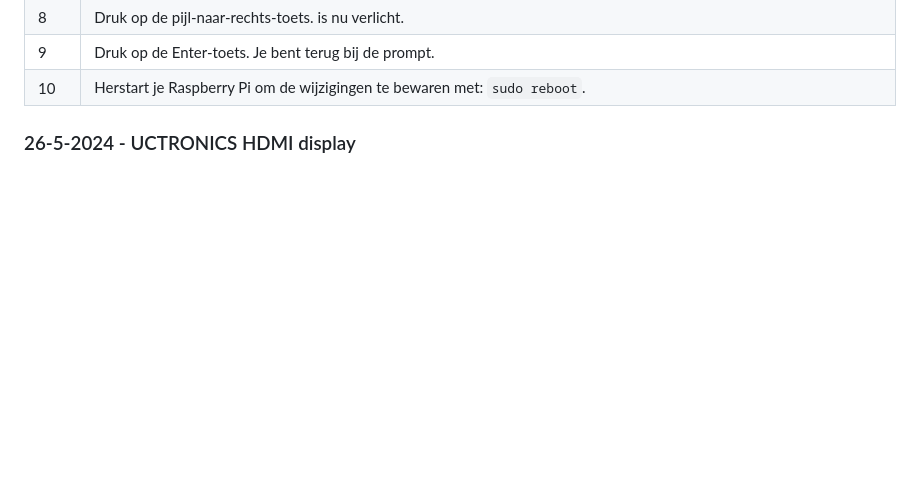
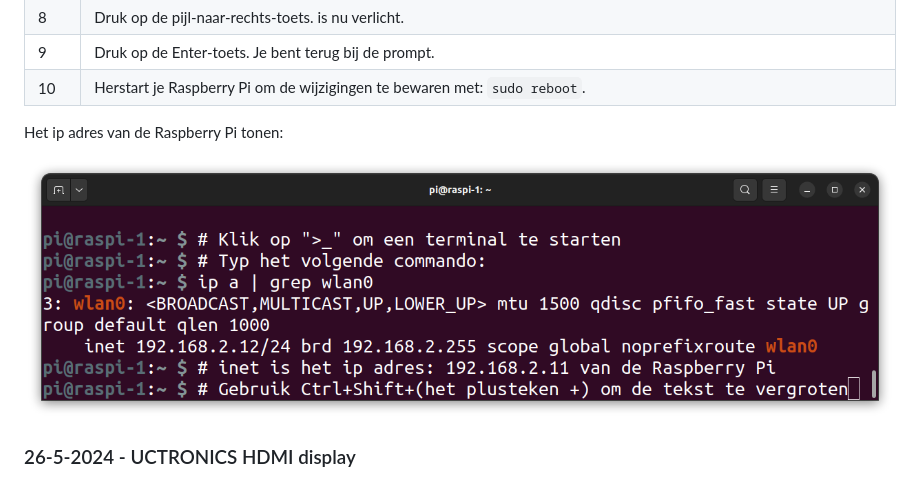
Before and after one commit to rbontekoe/CHATGPTKIDS, a Markdown page: docs/src/blog.md, the part around the change. Rendered like a GitHub page; pictures changed too: docs/src/assets/blog_1_11.png (added); blank space fills up the shorter version.

```diff
--- a/docs/src/blog.md
+++ b/docs/src/blog.md
@@ -29,6 +29,11 @@ sudo raspi-config
 | 8 | Druk op de pijl-naar-rechts-toets. <Finish> is nu verlicht. |
 | 9 | Druk op de Enter-toets. Je bent terug bij de prompt. |
 | 10 | Herstart je Raspberry Pi om de wijzigingen te bewaren met: `sudo reboot`. |
+
+Het ip adres van de Raspberry Pi tonen:
+
+![blog_1_11](assets/blog_1_11.png)
+
 
 ### 26-5-2024 - UCTRONICS HDMI display
 
```
Also changed, not shown: docs/stable/assets/blog_1_11.png (added), 15 other files.
